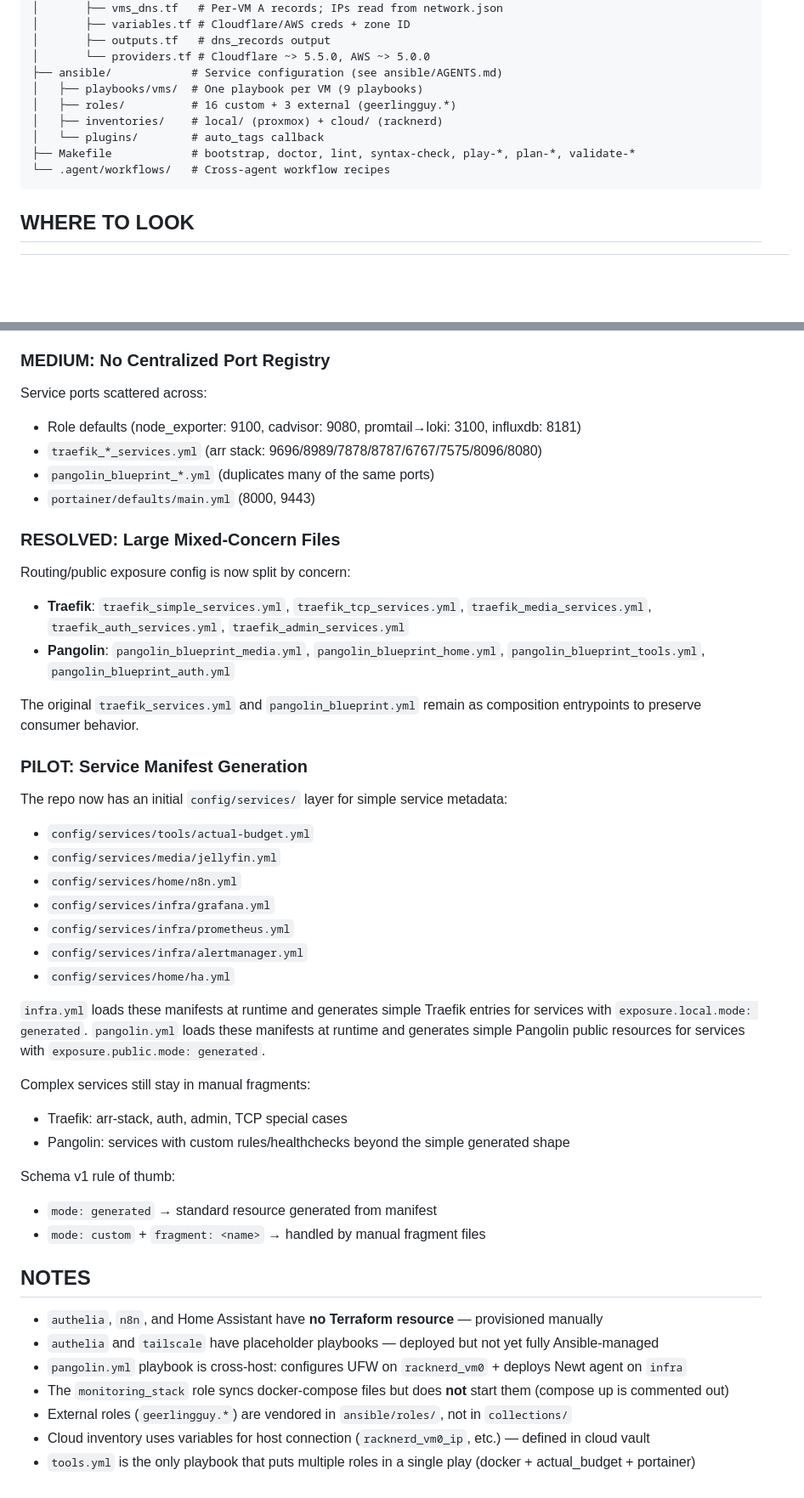
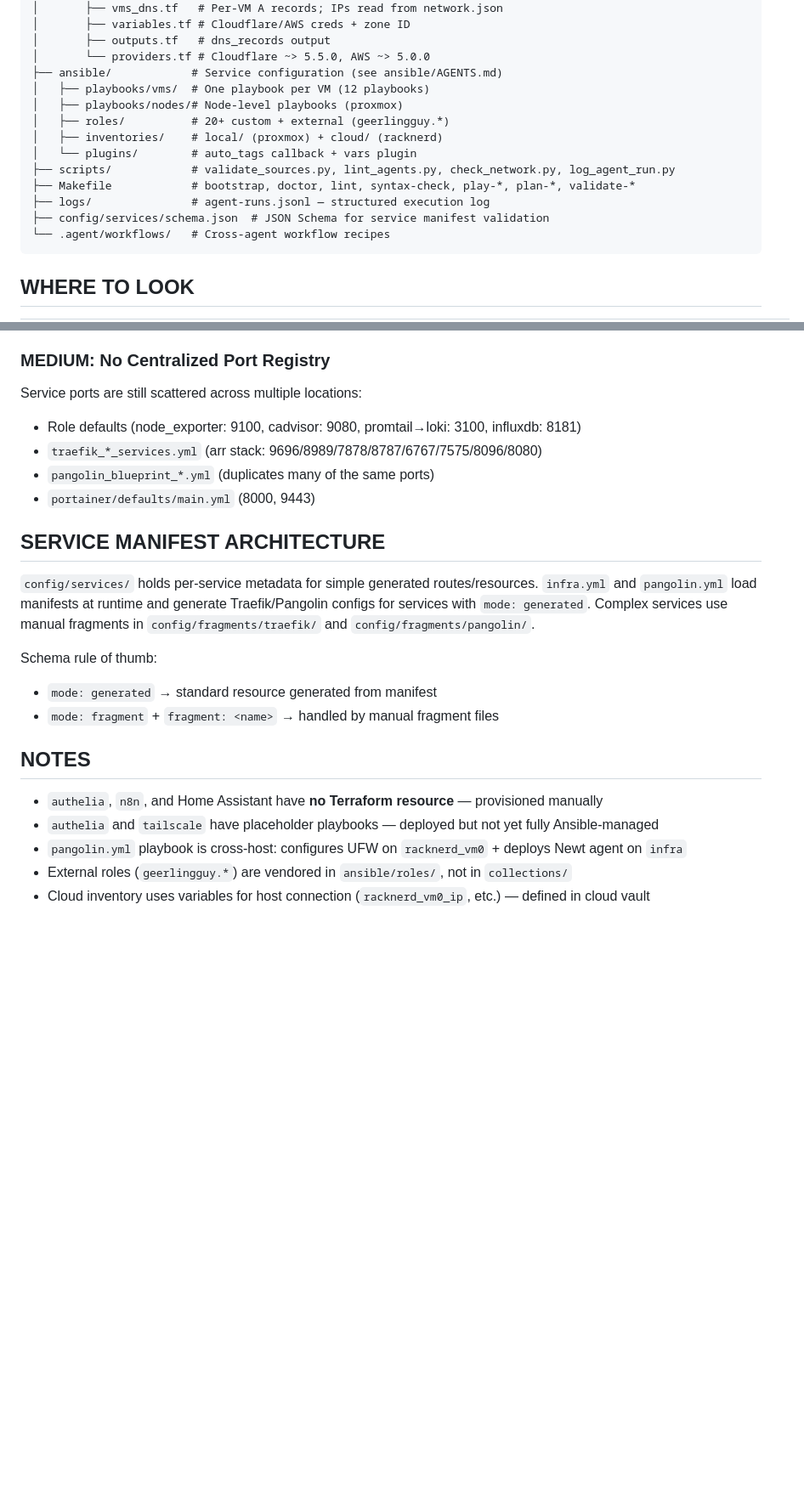
Before and after one commit to mathbatistela/homelab, a Markdown page: AGENTS.md, 2 parts joined by grey strips. Shown at 85% size. Rendered like a GitHub page; blank space fills up the shorter version.

````diff
--- a/AGENTS.md
+++ b/AGENTS.md
@@ -28,11 +25,15 @@ homelab/
 │       ├── outputs.tf   # dns_records output
 │       └── providers.tf # Cloudflare ~> 5.5.0, AWS ~> 5.0.0
 ├── ansible/            # Service configuration (see ansible/AGENTS.md)
-│   ├── playbooks/vms/  # One playbook per VM (9 playbooks)
-│   ├── roles/          # 16 custom + 3 external (geerlingguy.*)
+│   ├── playbooks/vms/  # One playbook per VM (12 playbooks)
+│   ├── playbooks/nodes/# Node-level playbooks (proxmox)
+│   ├── roles/          # 20+ custom + external (geerlingguy.*)
 │   ├── inventories/    # local/ (proxmox) + cloud/ (racknerd)
-│   └── plugins/        # auto_tags callback
+│   └── plugins/        # auto_tags callback + vars plugin
+├── scripts/            # validate_sources.py, lint_agents.py, check_network.py, log_agent_run.py
 ├── Makefile            # bootstrap, doctor, lint, syntax-check, play-*, plan-*, validate-*
+├── logs/               # agent-runs.jsonl — structured execution log
+├── config/services/schema.json  # JSON Schema for service manifest validation
 └── .agent/workflows/   # Cross-agent workflow recipes
 ```
 
@@ -337,48 +303,24 @@ PostgreSQL users, databases, and APT repo config moved to `host_vars/database/po
 
 ### MEDIUM: No Centralized Port Registry
 
-Service ports scattered across:
+Service ports are still scattered across multiple locations:
 - Role defaults (node_exporter: 9100, cadvisor: 9080, promtail→loki: 3100, influxdb: 8181)
 - `traefik_*_services.yml` (arr stack: 9696/8989/7878/8787/6767/7575/8096/8080)
 - `pangolin_blueprint_*.yml` (duplicates many of the same ports)
 - `portainer/defaults/main.yml` (8000, 9443)
 
-### RESOLVED: Large Mixed-Concern Files
+## SERVICE MANIFEST ARCHITECTURE
 
-Routing/public exposure config is now split by concern:
-- **Traefik**: `traefik_simple_services.yml`, `traefik_tcp_services.yml`, `traefik_media_services.yml`, `traefik_auth_services.yml`, `traefik_admin_services.yml`
-- **Pangolin**: `pangolin_blueprint_media.yml`, `pangolin_blueprint_home.yml`, `pangolin_blueprint_tools.yml`, `pangolin_blueprint_auth.yml`
+`config/services/` holds per-service metadata for simple generated routes/resources. `infra.yml` and `pangolin.yml` load manifests at runtime and generate Traefik/Pangolin configs for services with `mode: generated`. Complex services use manual fragments in `config/fragments/traefik/` and `config/fragments/pangolin/`.
 
-The original `traefik_services.yml` and `pangolin_blueprint.yml` remain as composition entrypoints to preserve consumer behavior.
-
-### PILOT: Service Manifest Generation
-
-The repo now has an initial `config/services/` layer for simple service metadata:
-- `config/services/tools/actual-budget.yml`
-- `config/services/media/jellyfin.yml`
-- `config/services/home/n8n.yml`
-- `config/services/infra/grafana.yml`
-- `config/services/infra/prometheus.yml`
-- `config/services/infra/alertmanager.yml`
-- `config/services/home/ha.yml`
-
-`infra.yml` loads these manifests at runtime and generates simple Traefik entries for services with `exposure.local.mode: generated`.
-`pangolin.yml` loads these manifests at runtime and generates simple Pangolin public resources for services with `exposure.public.mode: generated`.
-
-Complex services still stay in manual fragments:
-- Traefik: arr-stack, auth, admin, TCP special cases
-- Pangolin: services with custom rules/healthchecks beyond the simple generated shape
-
-Schema v1 rule of thumb:
+Schema rule of thumb:
 - `mode: generated` → standard resource generated from manifest
-- `mode: custom` + `fragment: <name>` → handled by manual fragment files
+- `mode: fragment` + `fragment: <name>` → handled by manual fragment files
 
 ## NOTES
 
 - `authelia`, `n8n`, and Home Assistant have **no Terraform resource** — provisioned manually
 - `authelia` and `tailscale` have placeholder playbooks — deployed but not yet fully Ansible-managed
 - `pangolin.yml` playbook is cross-host: configures UFW on `racknerd_vm0` + deploys Newt agent on `infra`
-- The `monitoring_stack` role syncs docker-compose files but does **not** start them (compose up is commented out)
 - External roles (`geerlingguy.*`) are vendored in `ansible/roles/`, not in `collections/`
 - Cloud inventory uses variables for host connection (`racknerd_vm0_ip`, etc.) — defined in cloud vault
-- `tools.yml` is the only playbook that puts multiple roles in a single play (docker + actual_budget + portainer)
````
Also changed, not shown: other parts of AGENTS.md (+14 -52 lines).
